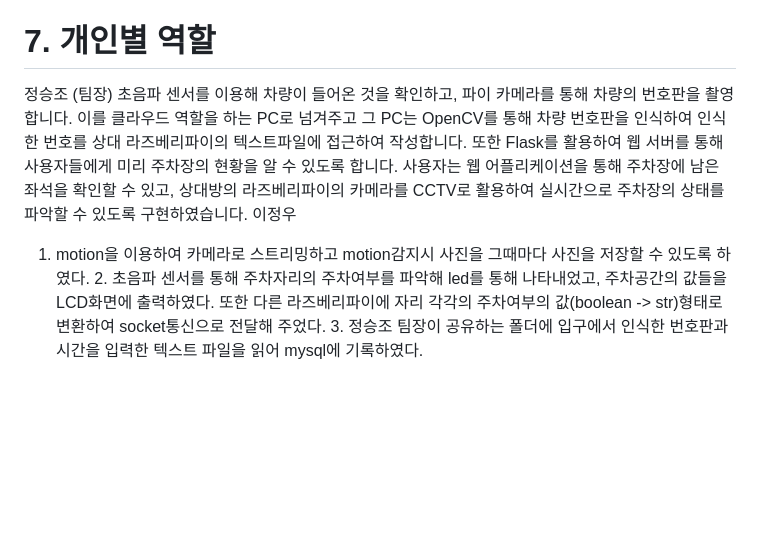
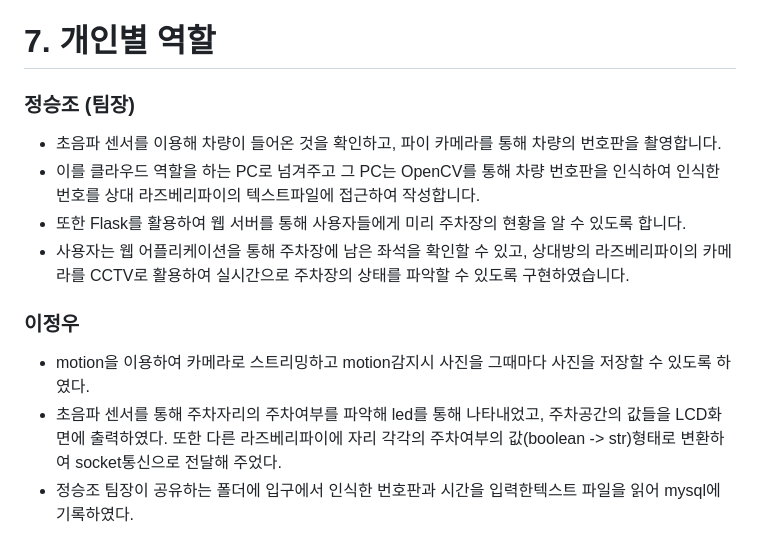
Before and after one commit to f1v3-dev/Parking-System, a Markdown page: README.md, the part around the change. Drawn GitHub-style; blank space fills up the shorter version.

```diff
--- a/README.md
+++ b/README.md
@@ -88,10 +88,13 @@ red = 차단기로 입구 차단
 green = 차단기 open
 
 # 7. 개인별 역할
-정승조 (팀장)
-초음파 센서를 이용해 차량이 들어온 것을 확인하고, 파이 카메라를 통해 차량의 번호판을 촬영합니다. 이를 클라우드 역할을 하는 PC로 넘겨주고 그
-PC는 OpenCV를 통해 차량 번호판을 인식하여 인식한 번호를 상대 라즈베리파이의 텍스트파일에 접근하여 작성합니다. 또한 Flask를 활용하여 웹 서버를 통해 사용자들에게 미리 주차장의 현황을
-알 수 있도록 합니다. 사용자는 웹 어플리케이션을 통해 주차장에 남은 좌석을 확인할 수 있고, 상대방의 라즈베리파이의 카메라를 CCTV로 활용하여 실시간으로 주차장의 상태를 파악할 수 있도록 구현하였습니다.
-이정우
-1. motion을 이용하여 카메라로 스트리밍하고 motion감지시 사진을 그때마다 사진을 저장할 수 있도록 하였다. 2. 초음파 센서를 통해 주차자리의 주차여부를 파악해 led를 통해 나타내었고, 주차공간의 값들을 LCD화면에 출력하였다. 또한 다른 라즈베리파이에 자리 각각의 주차여부의 값(boolean -> str)형태로 변환하여 socket통신으로 전달해 주었다. 3. 정승조 팀장이 공유하는 폴더에 입구에서 인식한 번호판과 시간을 입력한
-텍스트 파일을 읽어 mysql에 기록하였다.
+### 정승조 (팀장)
+- 초음파 센서를 이용해 차량이 들어온 것을 확인하고, 파이 카메라를 통해 차량의 번호판을 촬영합니다.
+- 이를 클라우드 역할을 하는 PC로 넘겨주고 그 PC는 OpenCV를 통해 차량 번호판을 인식하여 인식한 번호를 상대 라즈베리파이의 텍스트파일에 접근하여 작성합니다.
+- 또한 Flask를 활용하여 웹 서버를 통해 사용자들에게 미리 주차장의 현황을 알 수 있도록 합니다.
+- 사용자는 웹 어플리케이션을 통해 주차장에 남은 좌석을 확인할 수 있고, 상대방의 라즈베리파이의 카메라를 CCTV로 활용하여 실시간으로 주차장의 상태를 파악할 수 있도록 구현하였습니다.
+
+### 이정우
+- motion을 이용하여 카메라로 스트리밍하고 motion감지시 사진을 그때마다 사진을 저장할 수 있도록 하였다.
+- 초음파 센서를 통해 주차자리의 주차여부를 파악해 led를 통해 나타내었고, 주차공간의 값들을 LCD화면에 출력하였다. 또한 다른 라즈베리파이에 자리 각각의 주차여부의 값(boolean -> str)형태로 변환하여 socket통신으로 전달해 주었다.
+- 정승조 팀장이 공유하는 폴더에 입구에서 인식한 번호판과 시간을 입력한텍스트 파일을 읽어 mysql에 기록하였다.
```
